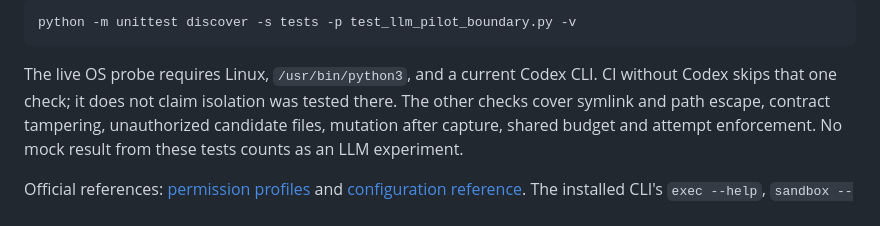
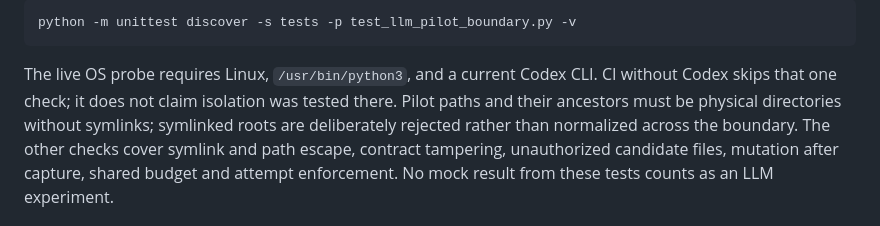
Before and after one commit to swear01/AIsimpV, a Markdown page: docs/llm_protocol.md, the part around the change. Drawn GitHub-style.

Commit message:
Record final boundary regressions and supported pilot paths

```diff
--- a/docs/llm_protocol.md
+++ b/docs/llm_protocol.md
@@ -117,6 +117,8 @@ python -m unittest discover -s tests -p test_llm_pilot_boundary.py -v
 
 The live OS probe requires Linux, `/usr/bin/python3`, and a current Codex CLI. CI
 without Codex skips that one check; it does not claim isolation was tested there.
+Pilot paths and their ancestors must be physical directories without symlinks;
+symlinked roots are deliberately rejected rather than normalized across the boundary.
 The other checks cover symlink and path escape, contract tampering, unauthorized
 candidate files, mutation after capture, shared budget and attempt enforcement.
 No mock result from these tests counts as an LLM experiment.
```
Also changed, not shown: docs/reports/wednesday_report.md (+1 -0 lines).
